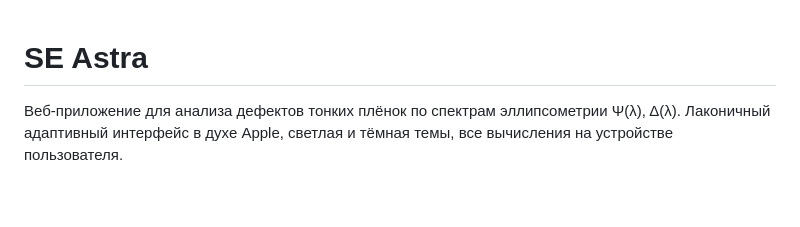
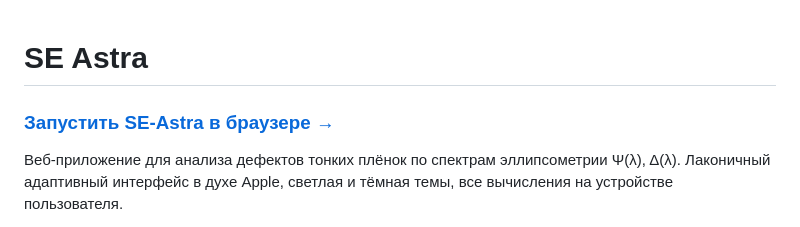
Before and after one commit to Costapop/SE-Astra, a Markdown page: README.md, the part around the change. Rendered like a GitHub page; blank space fills up the shorter version.

Commit message:
docs: add prominent application launch link to README

```diff
--- a/README.md
+++ b/README.md
@@ -1,4 +1,6 @@
 # SE Astra
+
+### [Запустить SE-Astra в браузере →](https://se-astra.costapop.chatgpt.site/)
 
 Веб-приложение для анализа дефектов тонких плёнок по спектрам эллипсометрии Ψ(λ), Δ(λ). Лаконичный адаптивный интерфейс в духе Apple, светлая и тёмная темы, все вычисления на устройстве пользователя.
 
```
